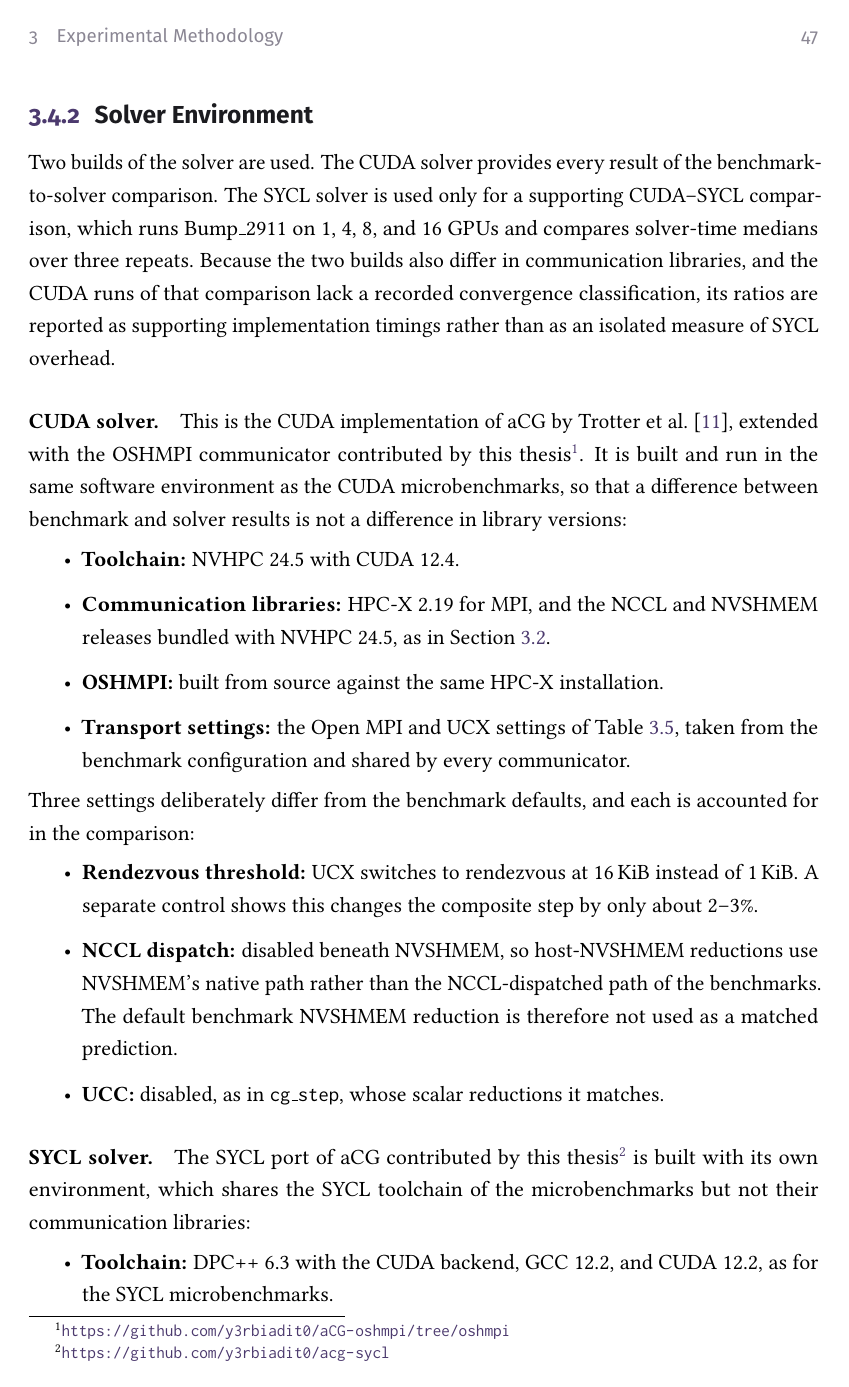
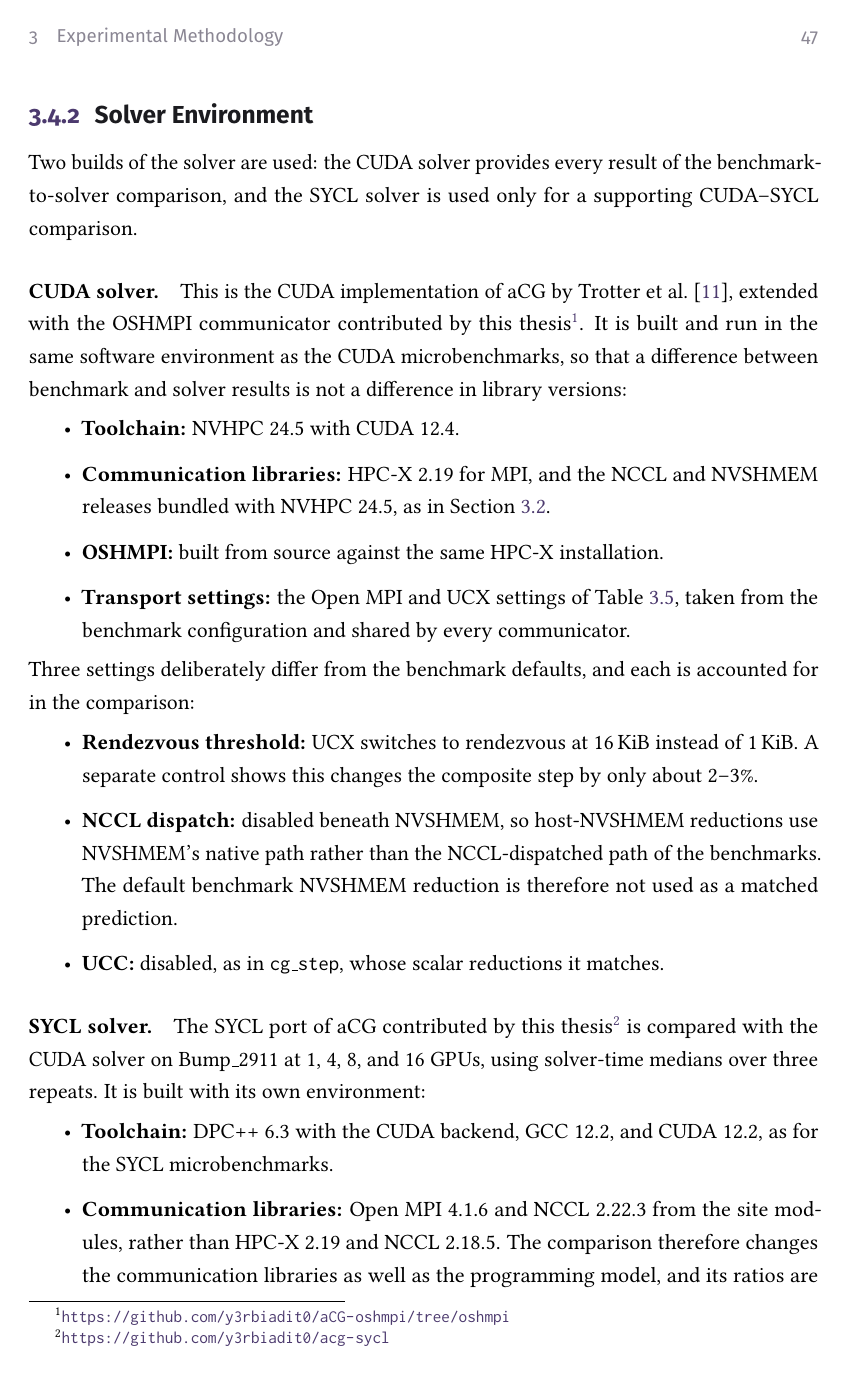
Before and after one commit to y3rbiadit0/master-thesis-gpu-device-benchmark, a LaTeX thesis (main.tex, which reads chapters/03-methodology.tex): page 56 of 106. Compiled offline with pdfLaTeX.

Commit message:
updated methodology

```diff
--- a/chapters/03-methodology.tex
+++ b/chapters/03-methodology.tex
@@ -401,7 +401,7 @@ The multi-GPU variants run on 2, 4, 8, 16, and 32 GPUs, using the \texttt{1n2g},
 
 \subsection{Solver Environment}\label{sec:acg-environment}
 
-Two builds of the solver are used. The CUDA solver provides every result of the benchmark-to-solver comparison. The SYCL solver is used only for a supporting CUDA--SYCL comparison, which runs Bump\_2911 on 1, 4, 8, and 16 GPUs and compares solver-time medians over three repeats. Because the two builds also differ in communication libraries, and the CUDA runs of that comparison lack a recorded convergence classification, its ratios are reported as supporting implementation timings rather than as an isolated measure of SYCL overhead.
+Two builds of the solver are used: the CUDA solver provides every result of the benchmark-to-solver comparison, and the SYCL solver is used only for a supporting CUDA--SYCL comparison.
 
 \paragraph{CUDA solver.} This is the CUDA implementation of aCG by Trotter et al.\ \cite{trotter_cpu-_2025}, extended with the OSHMPI communicator contributed by this thesis\footnote{\url{https://github.com/y3rbiadit0/aCG-oshmpi/tree/oshmpi}}. It is built and run in the same software environment as the CUDA microbenchmarks, so that a difference between benchmark and solver results is not a difference in library versions:
 \begin{itemize}
@@ -417,10 +417,10 @@ Three settings deliberately differ from the benchmark defaults, and each is acco
     \item \textbf{UCC:} disabled, as in \texttt{cg\_step}, whose scalar reductions it matches.
 \end{itemize}
 
-\paragraph{SYCL solver.} The SYCL port of aCG contributed by this thesis\footnote{\url{https://github.com/y3rbiadit0/acg-sycl}} is built with its own environment, which shares the SYCL toolchain of the microbenchmarks but not their communication libraries:
+\paragraph{SYCL solver.} The SYCL port of aCG contributed by this thesis\footnote{\url{https://github.com/y3rbiadit0/acg-sycl}} is compared with the CUDA solver on Bump\_2911 at 1, 4, 8, and 16 GPUs, using solver-time medians over three repeats. It is built with its own environment:
 \begin{itemize}
     \item \textbf{Toolchain:} DPC++ 6.3 with the CUDA backend, GCC 12.2, and CUDA 12.2, as for the SYCL microbenchmarks.
-    \item \textbf{Communication libraries:} Open MPI 4.1.6 and NCCL 2.22.3 from the site modules, rather than HPC-X 2.19 and NCCL 2.18.5.
+    \item \textbf{Communication libraries:} Open MPI 4.1.6 and NCCL 2.22.3 from the site modules, rather than HPC-X 2.19 and NCCL 2.18.5. The comparison therefore changes the communication libraries as well as the programming model, and its ratios are reported as supporting implementation timings rather than as an isolated measure of SYCL overhead; the CUDA runs of that report also lack a recorded convergence classification.
     \item \textbf{Other dependencies:} oneMath for the linear-algebra kernels, and METIS for partitioning.
 \end{itemize}
 
```
